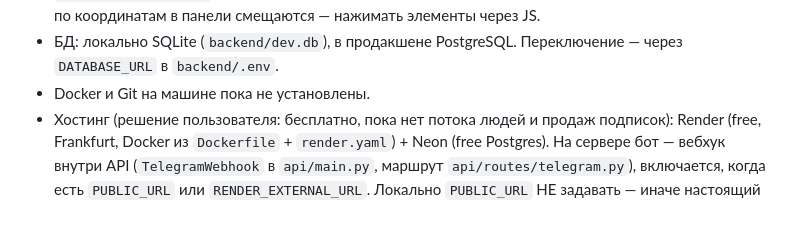
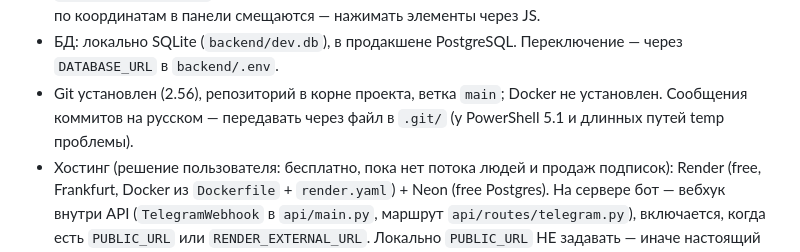
Before and after one commit to yikirabtw/afterall, a Markdown page: CLAUDE.md, the part around the change. Rendered like a GitHub page; blank space fills up the shorter version.

Commit message:
CLAUDE.md: Git установлен, как коммитить

```diff
--- a/CLAUDE.md
+++ b/CLAUDE.md
@@ -43,7 +43,8 @@
   Панель браузера Claude читает `.claude/launch.json` из исходной папки сессии (scratch), не из проекта.
   В эмуляции телефона клики по координатам в панели смещаются — нажимать элементы через JS.
 - БД: локально SQLite (`backend/dev.db`), в продакшене PostgreSQL. Переключение — через `DATABASE_URL` в `backend/.env`.
-- Docker и Git на машине пока не установлены.
+- Git установлен (2.56), репозиторий в корне проекта, ветка `main`; Docker не установлен.
+  Сообщения коммитов на русском — передавать через файл в `.git/` (у PowerShell 5.1 и длинных путей temp проблемы).
 - Хостинг (решение пользователя: бесплатно, пока нет потока людей и продаж подписок): Render (free, Frankfurt,
   Docker из `Dockerfile` + `render.yaml`) + Neon (free Postgres). На сервере бот — вебхук внутри API
   (`TelegramWebhook` в `api/main.py`, маршрут `api/routes/telegram.py`), включается, когда есть `PUBLIC_URL`
```
